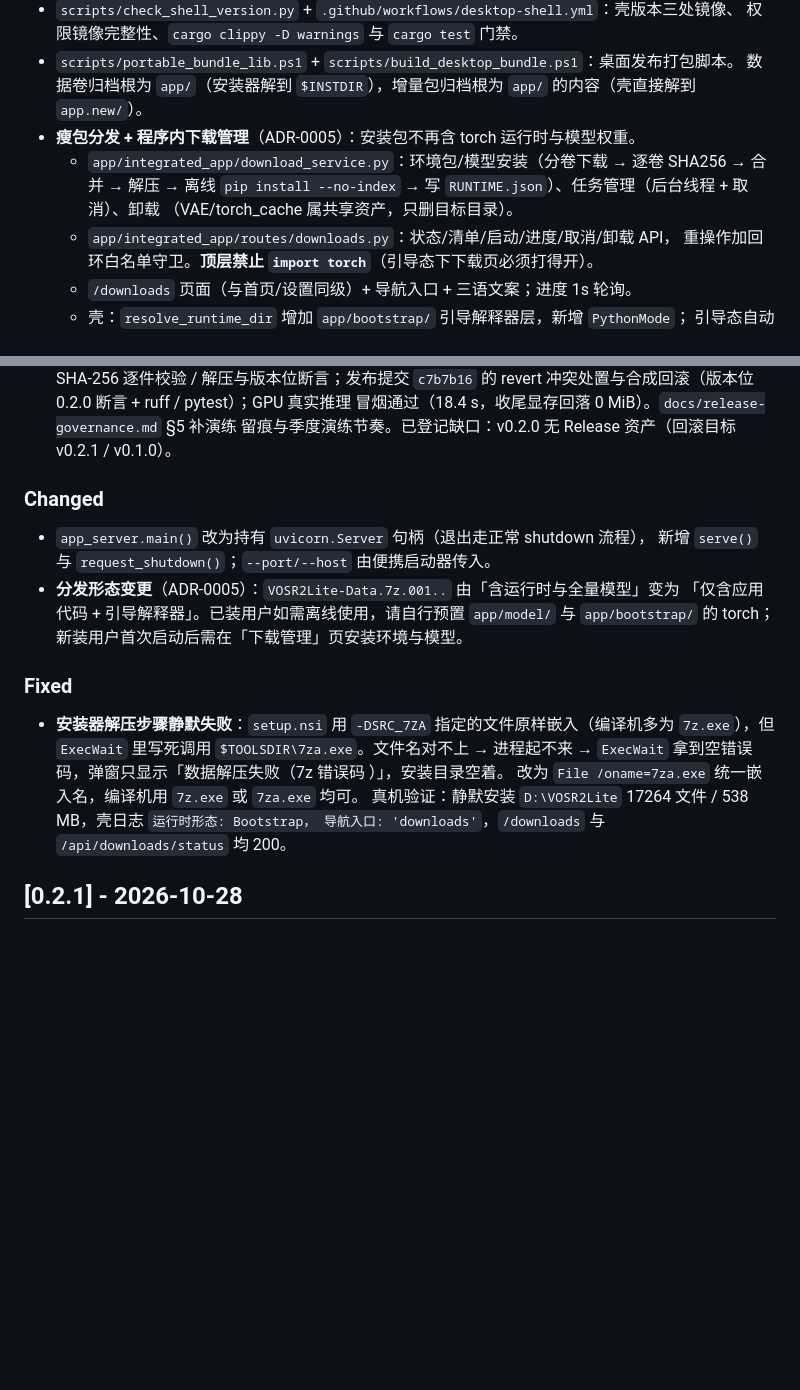
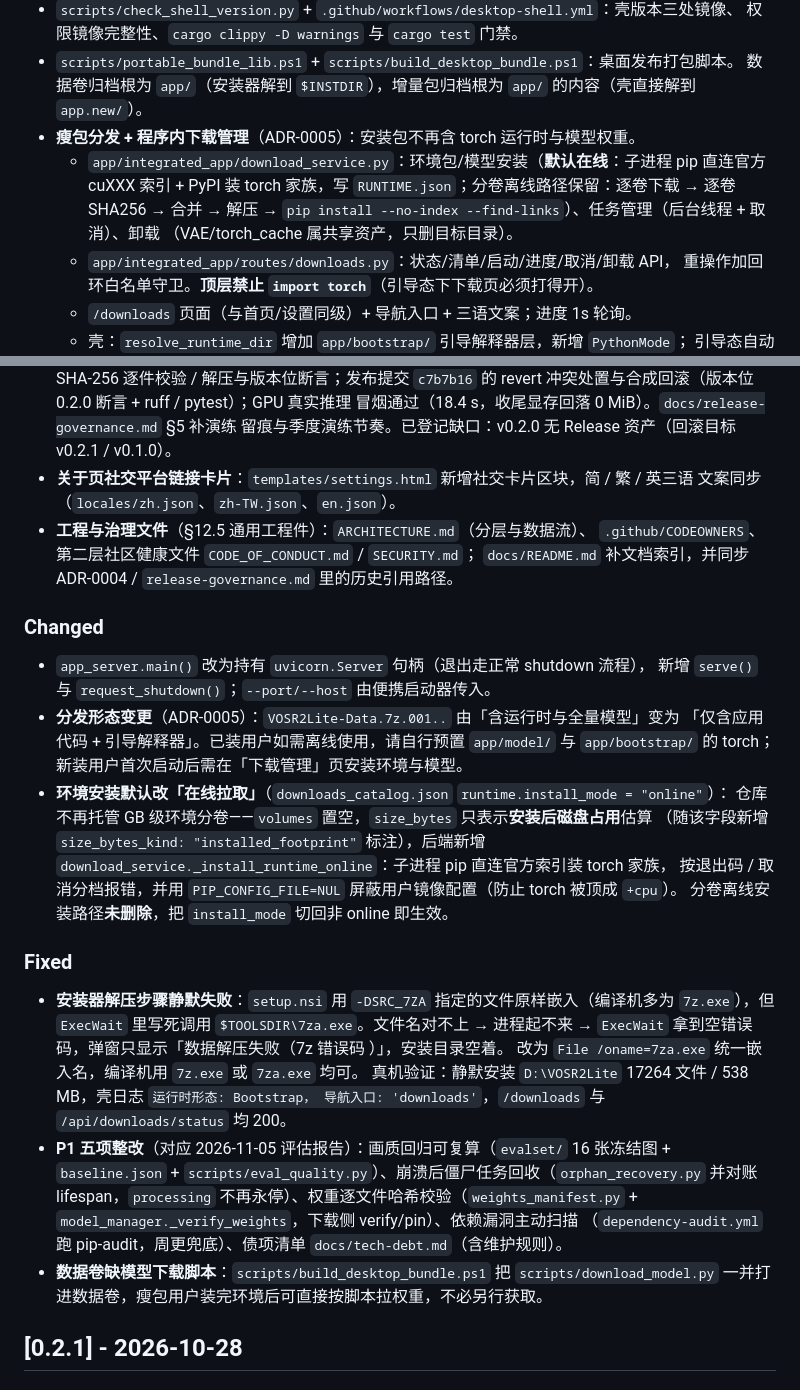
Before and after one commit to ReSerendipity/VOSR2-Lite, a Markdown page: CHANGELOG.md, 2 parts joined by grey strips. Rendered like a GitHub page; blank space fills up the shorter version.

Commit message:
docs(changelog): 补 Unreleased 6 条并修正在线安装口径，关闭 TD-009
Signed-off-by: ReSerendipity <reserendipity@users.noreply.github.com>

```diff
--- a/CHANGELOG.md
+++ b/CHANGELOG.md
@@ -20,8 +20,9 @@ and this project adheres to [Semantic Versioning](https://semver.org/spec/v2.0.0
 - `scripts/portable_bundle_lib.ps1` + `scripts/build_desktop_bundle.ps1`：桌面发布打包脚本。
   数据卷归档根为 `app/`（安装器解到 `$INSTDIR`），增量包归档根为 `app/` 的内容（壳直接解到 `app.new/`）。
 - **瘦包分发 + 程序内下载管理**（ADR-0005）：安装包不再含 torch 运行时与模型权重。
-  - `app/integrated_app/download_service.py`：环境包/模型安装（分卷下载 → 逐卷 SHA256 → 合并 →
-    解压 → 离线 `pip install --no-index` → 写 `RUNTIME.json`）、任务管理（后台线程 + 取消）、卸载
+  - `app/integrated_app/download_service.py`：环境包/模型安装（**默认在线**：子进程 pip 直连官方
+    cuXXX 索引 + PyPI 装 torch 家族，写 `RUNTIME.json`；分卷离线路径保留：逐卷下载 → 逐卷 SHA256 →
+    合并 → 解压 → `pip install --no-index --find-links`）、任务管理（后台线程 + 取消）、卸载
     （VAE/torch_cache 属共享资产，只删目标目录）。
   - `app/integrated_app/routes/downloads.py`：状态/清单/启动/进度/取消/卸载 API，
     重操作加回环白名单守卫。**顶层禁止 `import torch`**（引导态下下载页必须打得开）。
@@ -39,6 +40,11 @@ and this project adheres to [Semantic Versioning](https://semver.org/spec/v2.0.0
   revert 冲突处置与合成回滚（版本位 0.2.0 断言 + ruff / pytest）；GPU 真实推理
   冒烟通过（18.4 s，收尾显存回落 0 MiB）。`docs/release-governance.md` §5 补演练
   留痕与季度演练节奏。已登记缺口：v0.2.0 无 Release 资产（回滚目标 v0.2.1 / v0.1.0）。
+- **关于页社交平台链接卡片**：`templates/settings.html` 新增社交卡片区块，简 / 繁 / 英三语
+  文案同步（`locales/zh.json`、`zh-TW.json`、`en.json`）。
+- **工程与治理文件**（§12.5 通用工程件）：`ARCHITECTURE.md`（分层与数据流）、
+  `.github/CODEOWNERS`、第二层社区健康文件 `CODE_OF_CONDUCT.md` / `SECURITY.md`；
+  `docs/README.md` 补文档索引，并同步 ADR-0004 / `release-governance.md` 里的历史引用路径。
 
 ### Changed
 
@@ -47,6 +53,12 @@ and this project adheres to [Semantic Versioning](https://semver.org/spec/v2.0.0
 - **分发形态变更**（ADR-0005）：`VOSR2Lite-Data.7z.001..` 由「含运行时与全量模型」变为
   「仅含应用代码 + 引导解释器」。已装用户如需离线使用，请自行预置 `app/model/` 与
   `app/bootstrap/` 的 torch；新装用户首次启动后需在「下载管理」页安装环境与模型。
+- **环境安装默认改「在线拉取」**（`downloads_catalog.json` `runtime.install_mode = "online"`）：
+  仓库不再托管 GB 级环境分卷——`volumes` 置空，`size_bytes` 只表示**安装后磁盘占用**估算
+  （随该字段新增 `size_bytes_kind: "installed_footprint"` 标注），后端新增
+  `download_service._install_runtime_online`：子进程 pip 直连官方索引装 torch 家族，
+  按退出码 / 取消分档报错，并用 `PIP_CONFIG_FILE=NUL` 屏蔽用户镜像配置（防止 torch 被顶成 `+cpu`）。
+  分卷离线安装路径**未删除**，把 `install_mode` 切回非 online 即生效。
 
 ### Fixed
 
@@ -56,6 +68,13 @@ and this project adheres to [Semantic Versioning](https://semver.org/spec/v2.0.0
   改为 `File /oname=7za.exe` 统一嵌入名，编译机用 `7z.exe` 或 `7za.exe` 均可。
   真机验证：静默安装 `D:\VOSR2Lite` 17264 文件 / 538 MB，壳日志 `运行时形态: Bootstrap，
   导航入口: 'downloads'`，`/downloads` 与 `/api/downloads/status` 均 200。
+- **P1 五项整改**（对应 2026-11-05 评估报告）：画质回归可复算（`evalset/` 16 张冻结图 +
+  `baseline.json` + `scripts/eval_quality.py`）、崩溃后僵尸任务回收（`orphan_recovery.py`
+  并对账 lifespan，`processing` 不再永停）、权重逐文件哈希校验（`weights_manifest.py` +
+  `model_manager._verify_weights`，下载侧 verify/pin）、依赖漏洞主动扫描
+  （`dependency-audit.yml` 跑 pip-audit，周更兜底）、债项清单 `docs/tech-debt.md`（含维护规则）。
+- **数据卷缺模型下载脚本**：`scripts/build_desktop_bundle.ps1` 把 `scripts/download_model.py`
+  一并打进数据卷，瘦包用户装完环境后可直接按脚本拉权重，不必另行获取。
 
 ## [0.2.1] - 2026-10-28
 
```
Also changed, not shown: docs/tech-debt.md (+1 -1 lines).
